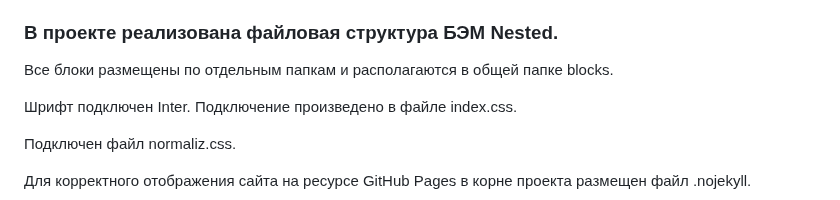
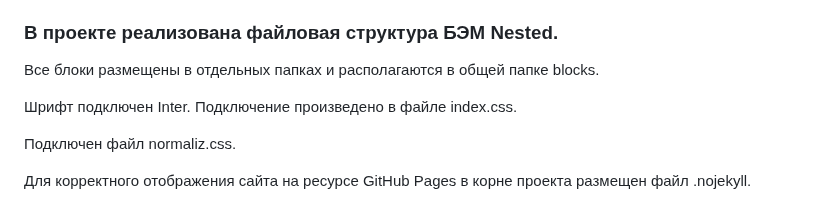
Before and after one commit to natalya2022/russian-travel, a Markdown page: README.md, the part around the change. Drawn GitHub-style.

Commit message:
merge в main. подготовка к проверке

```diff
--- a/README.md
+++ b/README.md
@@ -26,7 +26,7 @@
 * Блок footer включает в себя элементы навигации и значок © с подписью. Реализован блок с помощью двух вложенных flex-контейнеров. Внешний распределяет элементы в блоке footer, а внутренний выстраивает ссылки навигации в нужном порядке.
 
 ### В проекте реализована файловая структура БЭМ Nested.
-Все блоки размещены по отдельным папкам и располагаются в общей папке blocks.
+Все блоки размещены в отдельных папках и располагаются в общей папке blocks.
 
 Шрифт подключен Inter. Подключение произведено в файле index.css.
 
```
